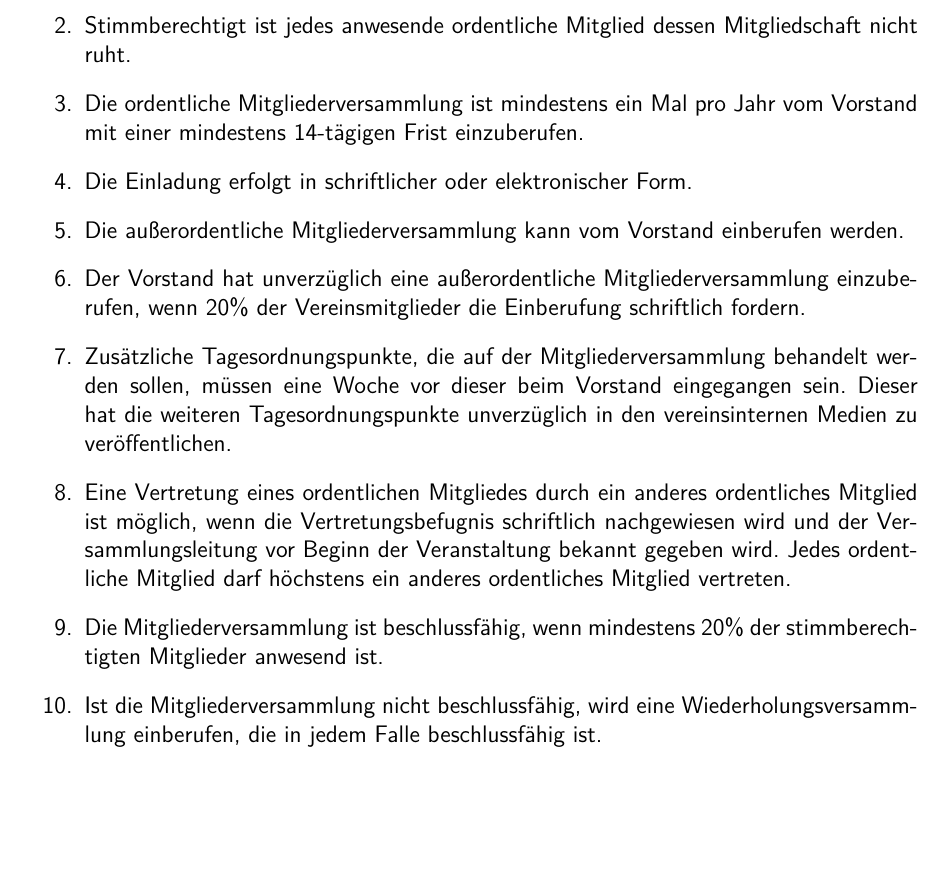
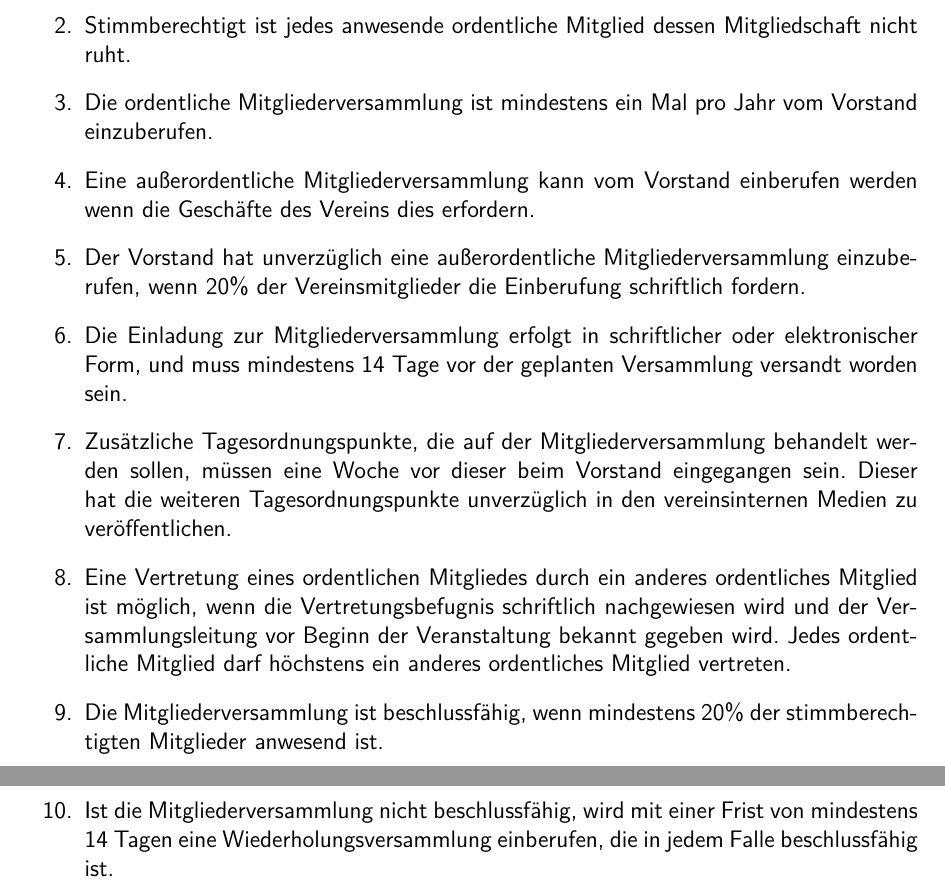
Before and after one commit to henryk/vereinsfoo, a LaTeX document (satzung.tex): part of page 3 of 5 before the commit and two parts of pages 3 and 4 of 5 after it, the two joined at a grey line, cut so that both start at the same text, the shorter picture padded with empty space. Compiled offline with XeLaTeX.

Commit message:
Update satzung.tex

```diff
--- a/satzung.tex
+++ b/satzung.tex
@@ -77,14 +77,14 @@ Die Organe des Vereins sind:
 \begin{enumerate}
   \item Die Mitgliederversammlung besteht aus den Mitgliedern des Vereins, deren Mitgliedschaft nicht ruht.
   \item Stimmberechtigt ist jedes anwesende ordentliche Mitglied dessen Mitgliedschaft nicht ruht.
-  \item Die ordentliche Mitgliederversammlung ist mindestens ein Mal pro Jahr vom Vorstand mit einer mindestens 14-tägigen Frist einzuberufen.
-  \item Die Einladung erfolgt in schriftlicher oder elektronischer Form.
-  \item Die außerordentliche Mitgliederversammlung kann vom Vorstand einberufen werden.
+  \item Die ordentliche Mitgliederversammlung ist mindestens ein Mal pro Jahr vom Vorstand einzuberufen.
+  \item Eine außerordentliche Mitgliederversammlung kann vom Vorstand einberufen werden wenn die Geschäfte des Vereins dies erfordern.
   \item Der Vorstand hat unverzüglich eine außerordentliche Mitgliederversammlung einzuberufen, wenn 20\% der Vereinsmitglieder die Einberufung schriftlich fordern.
+  \item Die Einladung zur Mitgliederversammlung erfolgt in schriftlicher oder elektronischer Form, und muss mindestens 14 Tage vor der geplanten Versammlung versandt worden sein.
   \item Zusätzliche Tagesordnungspunkte, die auf der Mitgliederversammlung behandelt werden sollen, müssen eine Woche vor dieser beim Vorstand eingegangen sein. Dieser hat die weiteren Tagesordnungspunkte unverzüglich in den vereinsinternen Medien zu veröffentlichen.
   \item Eine Vertretung eines ordentlichen Mitgliedes durch ein anderes ordentliches Mitglied ist möglich, wenn die Vertretungsbefugnis schriftlich nachgewiesen wird und der Versammlungsleitung vor Beginn der Veranstaltung bekannt gegeben wird. Jedes ordentliche Mitglied darf höchstens ein anderes ordentliches Mitglied vertreten.
   \item Die Mitgliederversammlung ist beschlussfähig, wenn mindestens 20\% der stimmberechtigten Mitglieder anwesend ist.
-  \item Ist die Mitgliederversammlung nicht beschlussfähig, wird eine Wiederholungsversammlung einberufen, die in jedem Falle beschlussfähig ist.
+  \item Ist die Mitgliederversammlung nicht beschlussfähig, wird mit einer Frist von mindestens 14 Tagen eine Wiederholungsversammlung einberufen, die in jedem Falle beschlussfähig ist.
   \item Abstimmungen müssen geheim erfolgen, wenn mindestens ein Mitglied dies verlangt.
   \item Die Mitgliederversammlung wählt aus ihren Reihen eine Protokollführerin, die den Ablauf der Mitgliederversammlung schriftlich oder in Textform protokolliert.
   \item Die Mitgliederversammlung fasst Beschlüsse zu Zweckänderungen oder der Auflösung des Vereins mit einfacher Mehrheit. % Das ist nötig, weil normalerweise alle (alle alle) Mitglieder zustimmen müssen
```
